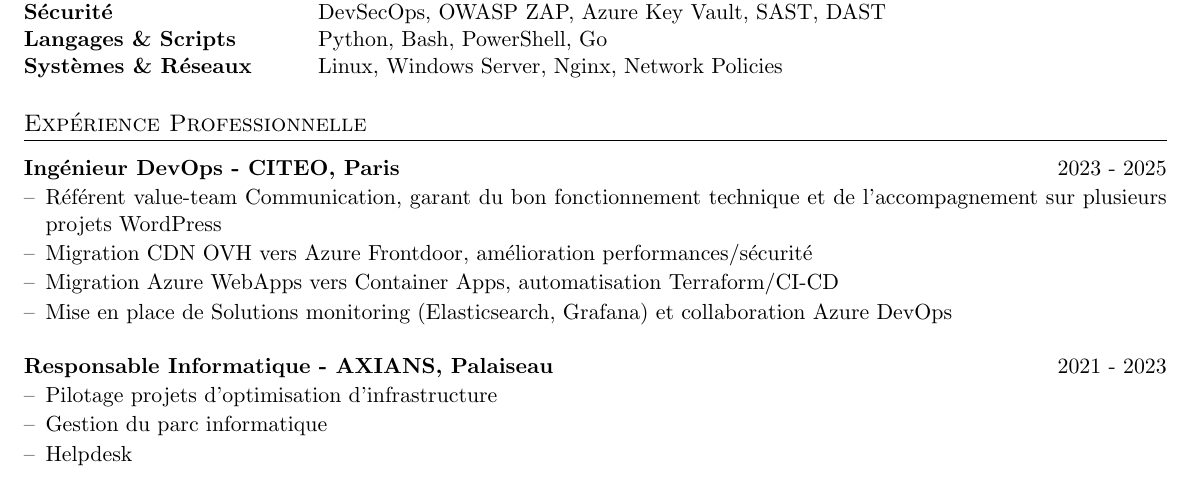
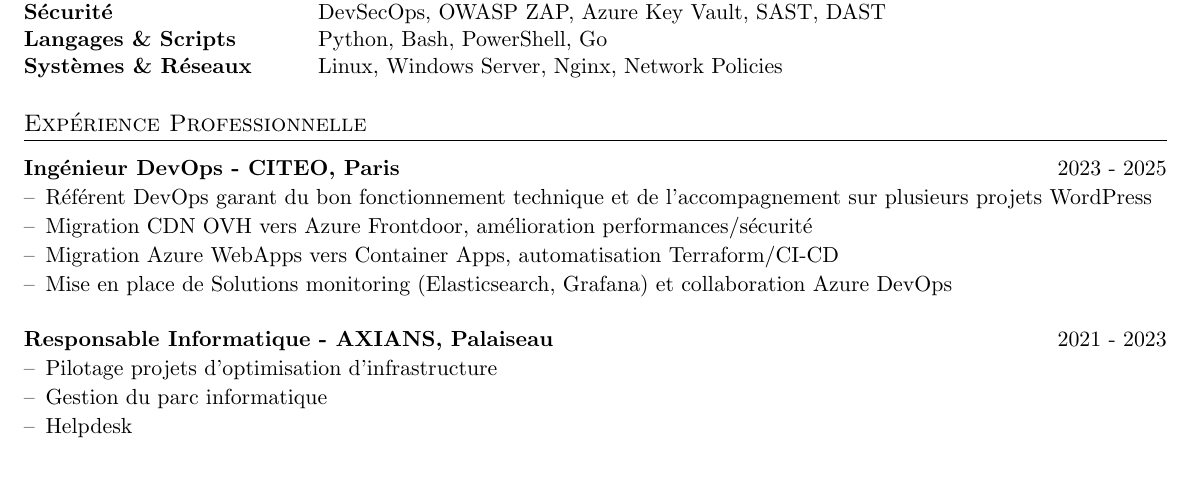
Before and after one commit to hachim-DevOps/mon-cv, a LaTeX CV (cv.tex): part of the page, cut so that both start at the same text, the shorter picture padded with empty space. Compiled offline with pdfLaTeX.

Commit message:
cv - v4
plus clair

```diff
--- a/cv.tex
+++ b/cv.tex
@@ -153,7 +153,7 @@
 \section{Expérience Professionnelle}
 
 \begin{joblong}{Ingénieur DevOps - CITEO, Paris}{2023 - 2025}
-\item Référent value-team Communication,  garant du bon fonctionnement technique et de l’accompagnement sur plusieurs projets WordPress
+\item Référent DevOps garant du bon fonctionnement technique et de l’accompagnement sur plusieurs projets WordPress
 \item Migration CDN OVH vers Azure Frontdoor, amélioration performances/sécurité
 \item Migration Azure WebApps vers Container Apps, automatisation Terraform/CI-CD
 \item Mise en place de Solutions monitoring (Elasticsearch, Grafana) et collaboration Azure DevOps
```
